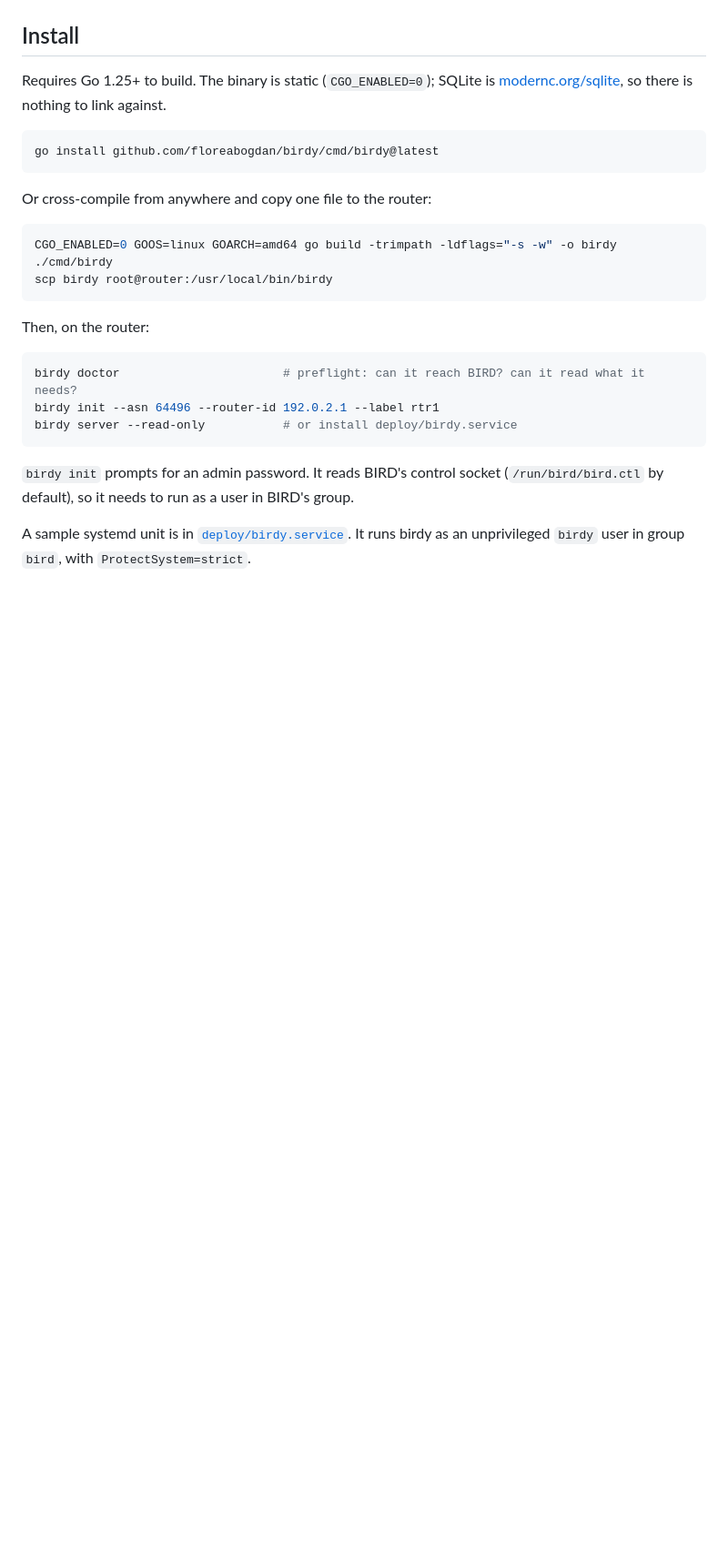
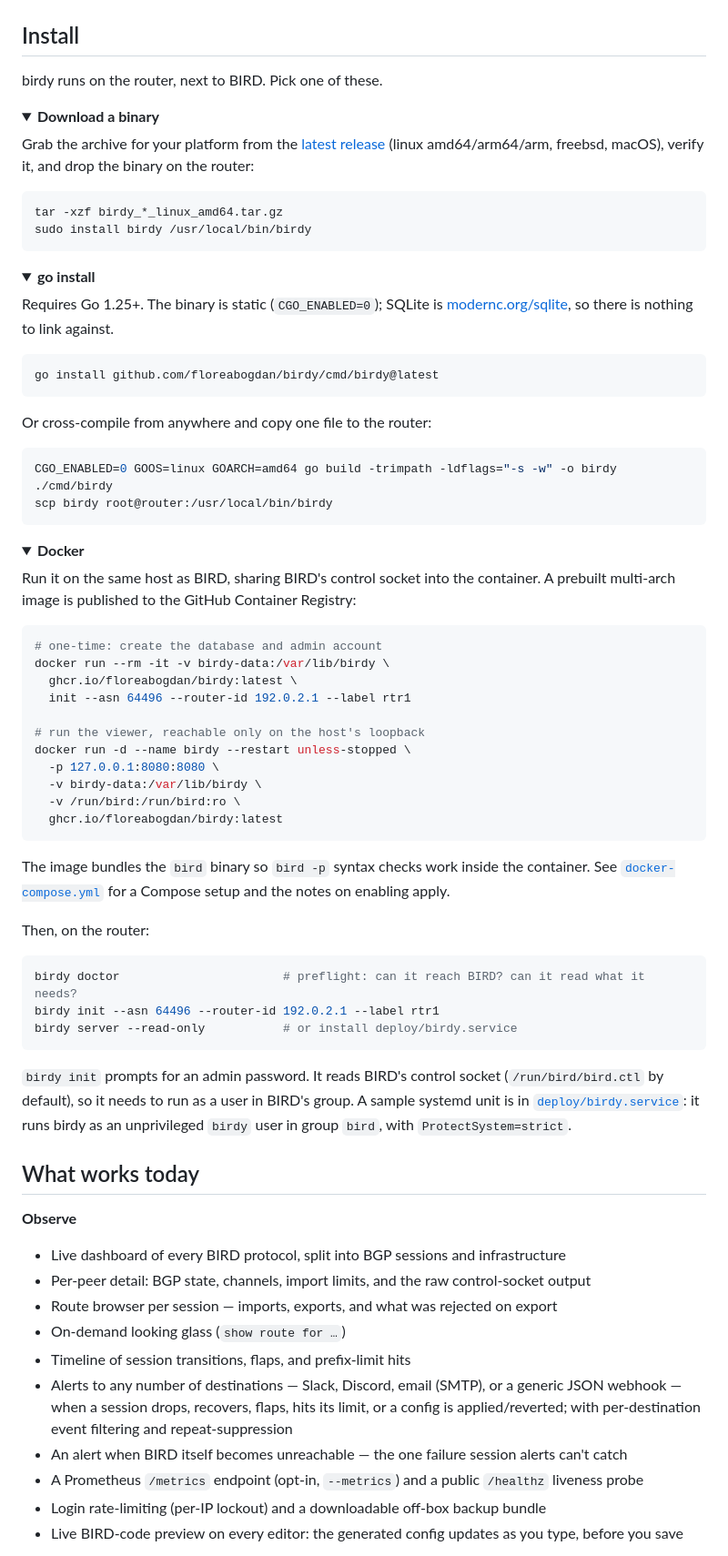
Before and after one commit to floreabogdan/birdy, a Markdown page: README.md, the part around one of its changes. Shown at 91% size. Drawn GitHub-style; folded sections open; blank space fills up the shorter version.

````diff
--- a/README.md
+++ b/README.md
@@ -95,7 +86,24 @@ the raw block for reachability.)
 
 ## Install
 
-Requires Go 1.25+ to build. The binary is static (`CGO_ENABLED=0`); SQLite is
+birdy runs on the router, next to BIRD. Pick one of these.
+
+<details open>
+<summary><b>Download a binary</b></summary>
+
+Grab the archive for your platform from the [latest release](https://github.com/floreabogdan/birdy/releases/latest)
+(linux amd64/arm64/arm, freebsd, macOS), verify it, and drop the binary on the router:
+
+```sh
+tar -xzf birdy_*_linux_amd64.tar.gz
+sudo install birdy /usr/local/bin/birdy
+```
+</details>
+
+<details>
+<summary><b>go install</b></summary>
+
+Requires Go 1.25+. The binary is static (`CGO_ENABLED=0`); SQLite is
 [modernc.org/sqlite](https://modernc.org/sqlite), so there is nothing to link against.
 
 ```sh
@@ -108,6 +116,31 @@ Or cross-compile from anywhere and copy one file to the router:
 CGO_ENABLED=0 GOOS=linux GOARCH=amd64 go build -trimpath -ldflags="-s -w" -o birdy ./cmd/birdy
 scp birdy root@router:/usr/local/bin/birdy
 ```
+</details>
+
+<details>
+<summary><b>Docker</b></summary>
+
+Run it on the same host as BIRD, sharing BIRD's control socket into the container. A prebuilt
+multi-arch image is published to the GitHub Container Registry:
+
+```sh
+# one-time: create the database and admin account
+docker run --rm -it -v birdy-data:/var/lib/birdy \
+  ghcr.io/floreabogdan/birdy:latest \
+  init --asn 64496 --router-id 192.0.2.1 --label rtr1
+
+# run the viewer, reachable only on the host's loopback
+docker run -d --name birdy --restart unless-stopped \
+  -p 127.0.0.1:8080:8080 \
+  -v birdy-data:/var/lib/birdy \
+  -v /run/bird:/run/bird:ro \
+  ghcr.io/floreabogdan/birdy:latest
+```
+
+The image bundles the `bird` binary so `bird -p` syntax checks work inside the container. See
+[`docker-compose.yml`](docker-compose.yml) for a Compose setup and the notes on enabling apply.
+</details>
 
 Then, on the router:
 
@@ -117,8 +150,24 @@ birdy init --asn 64496 --router-id 192.0.2.1 --label rtr1
 birdy server --read-only           # or install deploy/birdy.service
 ```
 
-`birdy init` prompts for an admin password. It reads BIRD's control socket
-(`/run/bird/bird.ctl` by default), so it needs to run as a user in BIRD's group.
+`birdy init` prompts for an admin password. It reads BIRD's control socket (`/run/bird/bird.ctl` by
+default), so it needs to run as a user in BIRD's group. A sample systemd unit is in
+[`deploy/birdy.service`](deploy/birdy.service): it runs birdy as an unprivileged `birdy` user in
+group `bird`, with `ProtectSystem=strict`.
 
-A sample systemd unit is in [`deploy/birdy.service`](deploy/birdy.service). It runs birdy as an
-unprivileged `birdy` user in group `bird`, with `ProtectSystem=strict`.
+## What works today
+
+**Observe**
+- Live dashboard of every BIRD protocol, split into BGP sessions and infrastructure
+- Per-peer detail: BGP state, channels, import limits, and the raw control-socket output
+- Route browser per session — imports, exports, and what was rejected on export
+- On-demand looking glass (`show route for …`)
+- Timeline of session transitions, flaps, and prefix-limit hits
+- Alerts to any number of destinations — Slack, Discord, email (SMTP), or a generic JSON webhook —
+  when a session drops, recovers, flaps, hits its limit, or a config is applied/reverted; with
+  per-destination event filtering and repeat-suppression
+- An alert when BIRD itself becomes unreachable — the one failure session alerts can't catch
+- A Prometheus `/metrics` endpoint (opt-in, `--metrics`) and a public `/healthz` liveness probe
+- Login rate-limiting (per-IP lockout) and a downloadable off-box backup bundle
+- Live BIRD-code preview on every editor: the generated config updates as you type, before you save
+
````
Also changed, not shown: other parts of README.md (+115 -89 lines), docs/screenshots/changes-dark.png (added), docs/screenshots/dashboard.png (added), docs/screenshots/peer-form.png (added), docs/screenshots/policies.png (added), 6 other files.
